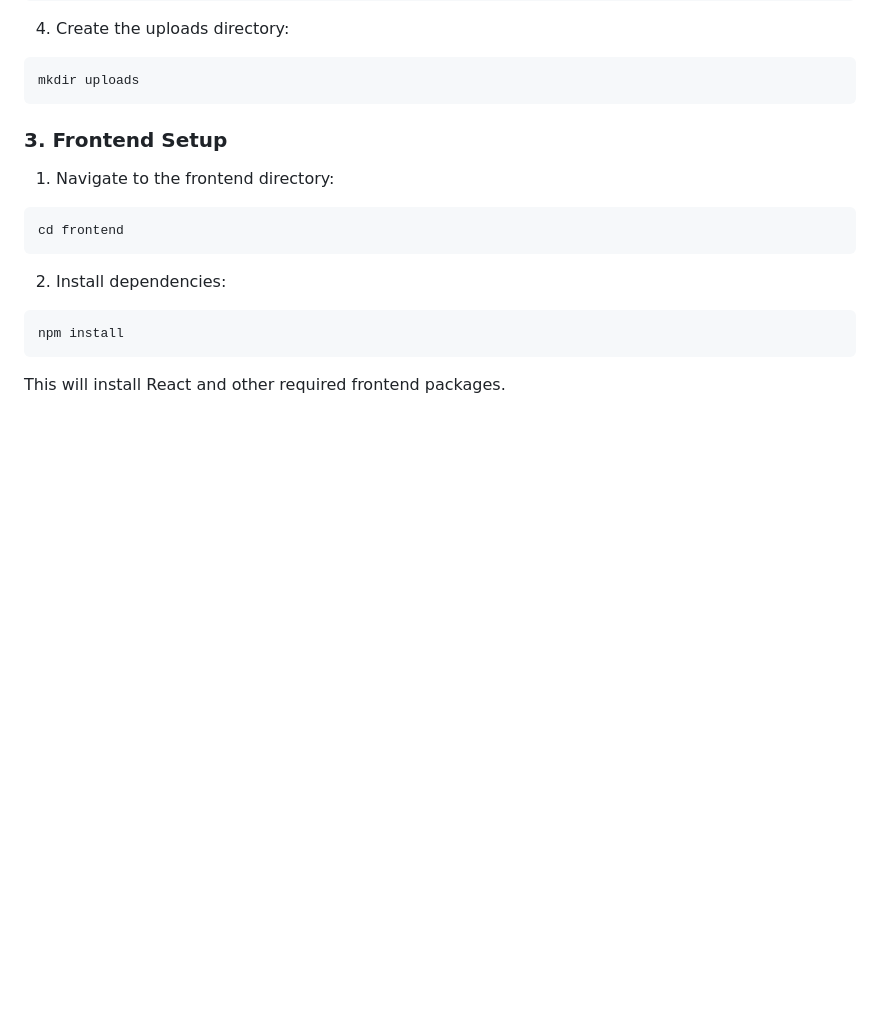
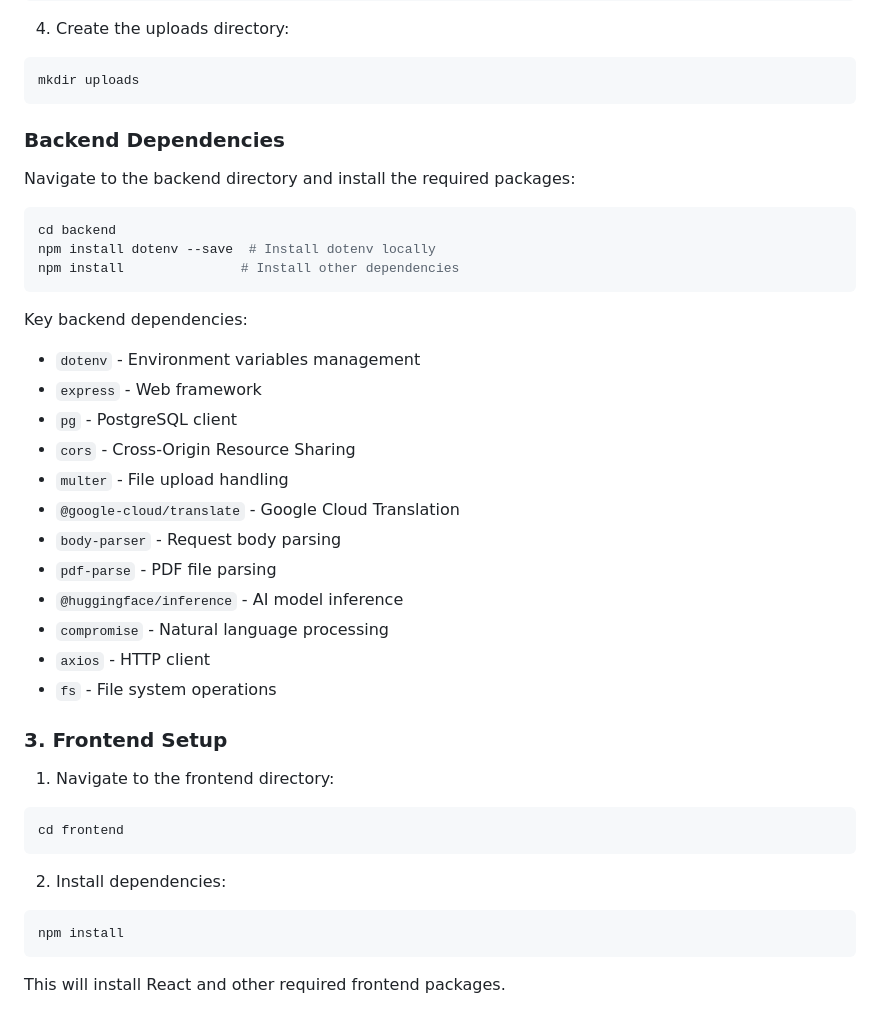
Before and after one commit to GithubUserUnknown/Smriti, a Markdown page: README.md, the part around the change. GitHub-like rendering; blank space fills up the shorter version.

````diff
--- a/README.md
+++ b/README.md
@@ -93,6 +93,30 @@ UPLOAD_DIR=./uploads
 ```bash
 mkdir uploads
 ```
+
+### Backend Dependencies
+
+Navigate to the backend directory and install the required packages:
+```bash
+cd backend
+npm install dotenv --save  # Install dotenv locally
+npm install               # Install other dependencies
+```
+
+Key backend dependencies:
+- `dotenv` - Environment variables management
+- `express` - Web framework
+- `pg` - PostgreSQL client
+- `cors` - Cross-Origin Resource Sharing
+- `multer` - File upload handling
+- `@google-cloud/translate` - Google Cloud Translation
+- `body-parser` - Request body parsing
+- `pdf-parse` - PDF file parsing
+- `@huggingface/inference` - AI model inference
+- `compromise` - Natural language processing
+- `axios` - HTTP client
+- `fs` - File system operations
+
 
 ### 3. Frontend Setup
 
````
